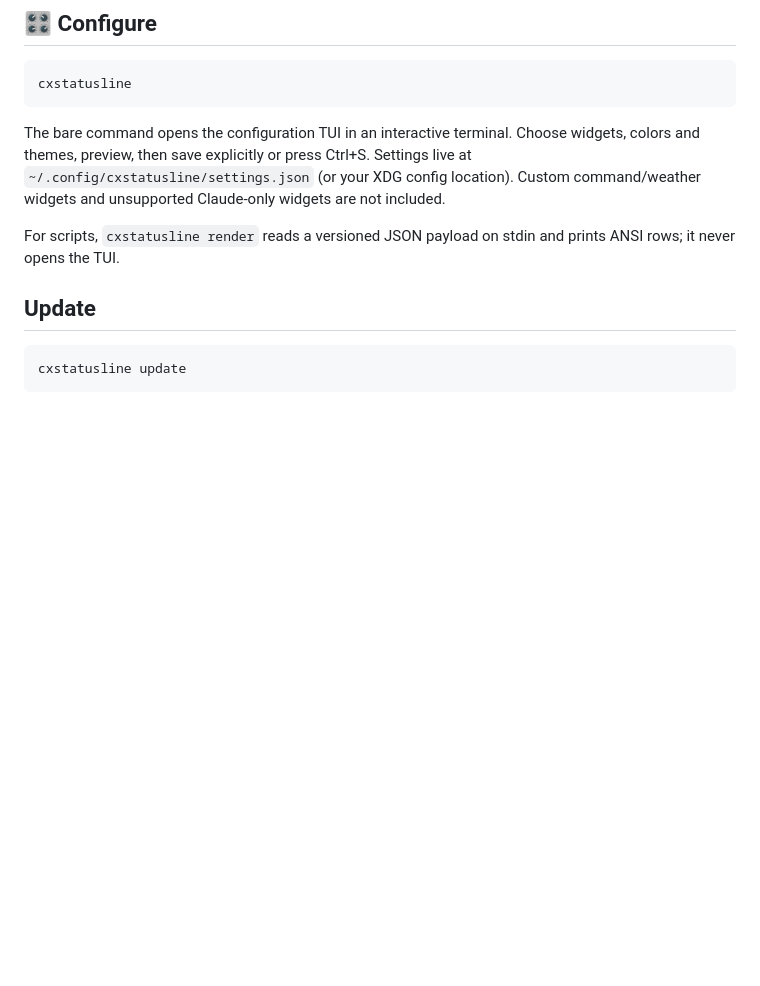
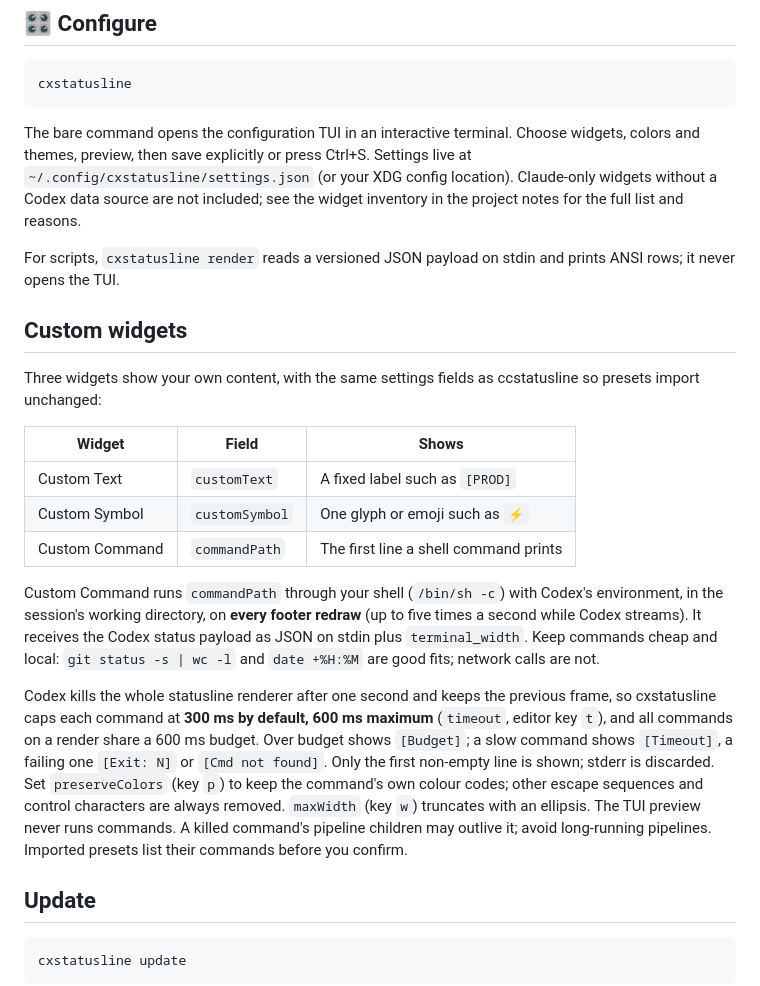
Before and after one commit to adrijshikhar/cxstatusline, a Markdown page: README.md, the part around the change. GitHub-like rendering; blank space fills up the shorter version.

Commit message:
docs: describe custom widgets, their host budget and execution model
Renderer benchmark: 0.21s, 0.13s, 0.10s.

```diff
--- a/README.md
+++ b/README.md
@@ -101,10 +101,37 @@ cxstatusline
 The bare command opens the configuration TUI in an interactive terminal. Choose widgets, colors
 and themes, preview, then save explicitly or press Ctrl+S. Settings live at
 `~/.config/cxstatusline/settings.json` (or your XDG config location).
-Custom command/weather widgets and unsupported Claude-only widgets are not included.
+Claude-only widgets without a Codex data source are not included; see the widget inventory in the
+project notes for the full list and reasons.
 
 For scripts, `cxstatusline render` reads a versioned JSON payload on stdin and prints ANSI rows;
 it never opens the TUI.
+
+## Custom widgets
+
+Three widgets show your own content, with the same settings fields as ccstatusline so presets import unchanged:
+
+| Widget | Field | Shows |
+|---|---|---|
+| Custom Text | `customText` | A fixed label such as `[PROD]` |
+| Custom Symbol | `customSymbol` | One glyph or emoji such as `⚡` |
+| Custom Command | `commandPath` | The first line a shell command prints |
+
+Custom Command runs `commandPath` through your shell (`/bin/sh -c`) with Codex's environment, in
+the session's working directory, on **every footer redraw** (up to five times a second while Codex
+streams). It receives the Codex status payload as JSON on stdin plus `terminal_width`. Keep
+commands cheap and local: `git status -s | wc -l` and `date +%H:%M` are good fits; network calls
+are not.
+
+Codex kills the whole statusline renderer after one second and keeps the previous frame, so
+cxstatusline caps each command at **300 ms by default, 600 ms maximum** (`timeout`, editor key
+`t`), and all commands on a render share a 600 ms budget. Over budget shows `[Budget]`; a slow
+command shows `[Timeout]`, a failing one `[Exit: N]` or `[Cmd not found]`. Only the first
+non-empty line is shown; stderr is discarded. Set `preserveColors` (key `p`) to keep the command's
+own colour codes; other escape sequences and control characters are always removed. `maxWidth`
+(key `w`) truncates with an ellipsis. The TUI preview never runs commands. A killed command's
+pipeline children may outlive it; avoid long-running pipelines. Imported presets list their
+commands before you confirm.
 
 ## Update
 
```
Also changed, not shown: SECURITY.md (+5 -0 lines).
